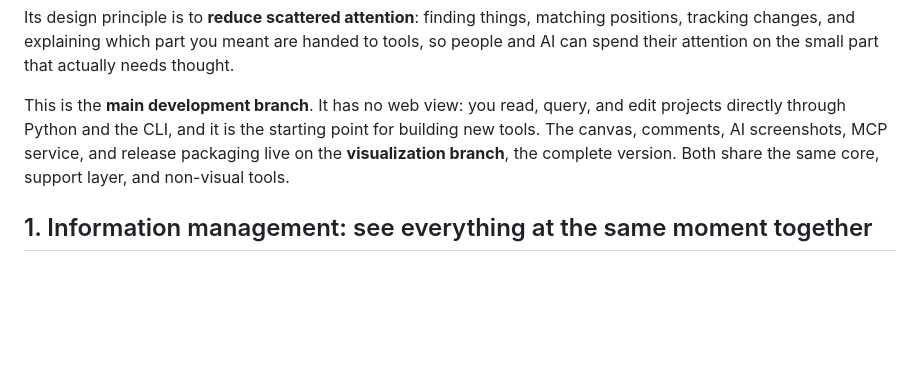
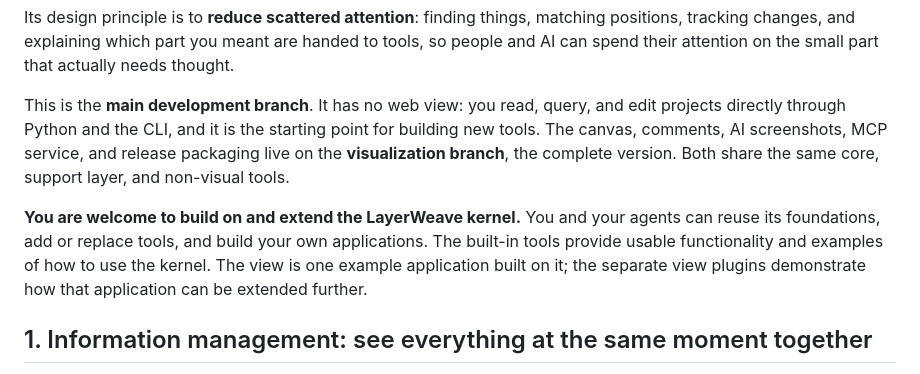
Before and after one commit to aceddad/LayerWeave, a Markdown page: README.en.md, the part around the change. GitHub-like rendering; blank space fills up the shorter version.

Commit message:
Clarify kernel extension and application example roles

```diff
--- a/README.en.md
+++ b/README.en.md
@@ -9,6 +9,8 @@ LayerWeave is an information management tool for people and AI. It places text,
 Its design principle is to **reduce scattered attention**: finding things, matching positions, tracking changes, and explaining which part you meant are handed to tools, so people and AI can spend their attention on the small part that actually needs thought.
 
 This is the **main development branch**. It has no web view: you read, query, and edit projects directly through Python and the CLI, and it is the starting point for building new tools. The canvas, comments, AI screenshots, MCP service, and release packaging live on the **visualization branch**, the complete version. Both share the same core, support layer, and non-visual tools.
+
+**You are welcome to build on and extend the LayerWeave kernel.** You and your agents can reuse its foundations, add or replace tools, and build your own applications. The built-in tools provide usable functionality and examples of how to use the kernel. The view is one example application built on it; the separate view plugins demonstrate how that application can be extended further.
 
 ## 1. Information management: see everything at the same moment together
 
```
Also changed, not shown: README.md (+2 -0 lines).
